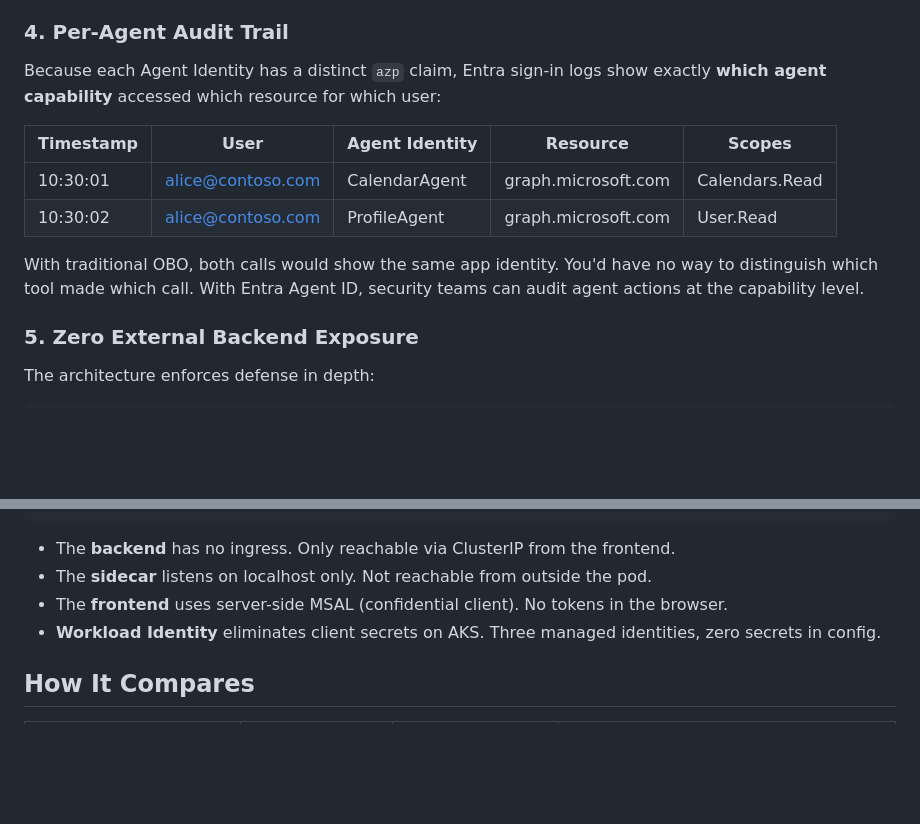
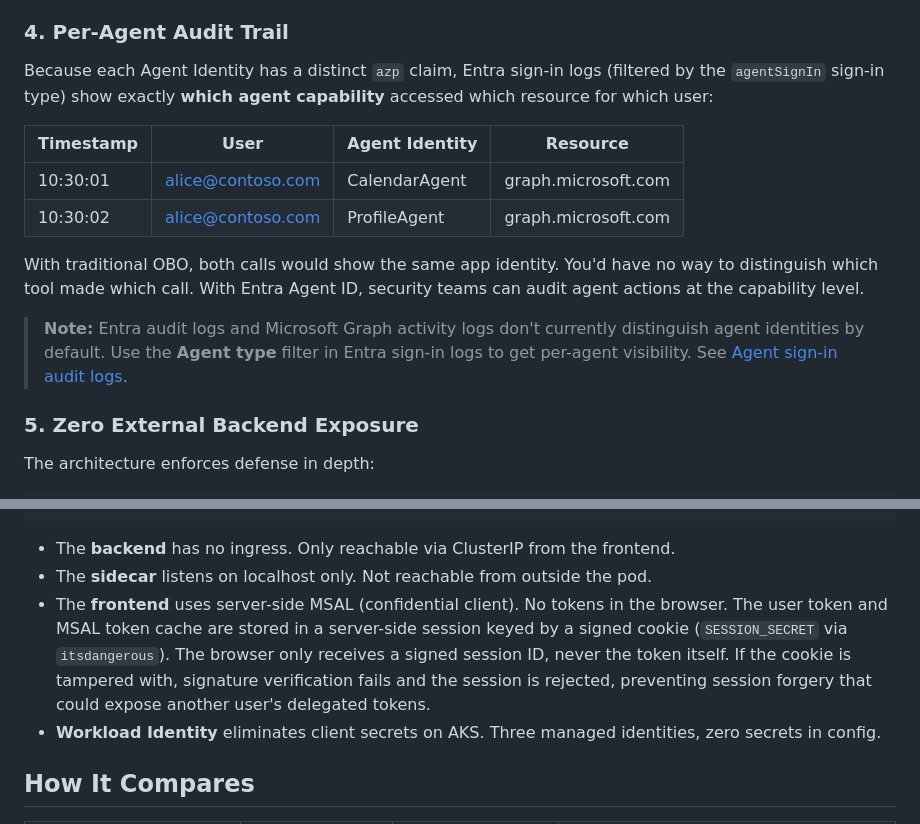
Before and after one commit to eggboy/entra-agentid-aks, a Markdown page: README.md, 2 parts joined by grey strips. GitHub-like rendering; blank space fills up the shorter version.

Commit message:
docs: clarify audit trail and session management in architecture
- Specify use of agentSignIn sign-in type in Entra sign-in logs for per-agent capability visibility
- Update audit trail table to focus on relevant agent/resource data and note scope limitation
- Add explanation for server-side session storage with signed cookie for user and MSAL tokens
- Highlight session forgery prevention mechanism via cookie signature verification
- Reference Agent type filter and official documentation for agent sign-in audit logs

```diff
--- a/README.md
+++ b/README.md
@@ -101,14 +101,16 @@ The `xms_par_app_azp` claim traces back to the **Blueprint App** that minted the
 
 ### 4. Per-Agent Audit Trail
 
-Because each Agent Identity has a distinct `azp` claim, Entra sign-in logs show exactly **which agent capability** accessed which resource for which user:
+Because each Agent Identity has a distinct `azp` claim, Entra sign-in logs (filtered by the `agentSignIn` sign-in type) show exactly **which agent capability** accessed which resource for which user:
 
-| Timestamp | User | Agent Identity | Resource | Scopes |
-|---|---|---|---|---|
-| 10:30:01 | alice@contoso.com | CalendarAgent | graph.microsoft.com | Calendars.Read |
-| 10:30:02 | alice@contoso.com | ProfileAgent | graph.microsoft.com | User.Read |
+| Timestamp | User | Agent Identity | Resource |
+|---|---|---|---|
+| 10:30:01 | alice@contoso.com | CalendarAgent | graph.microsoft.com |
+| 10:30:02 | alice@contoso.com | ProfileAgent | graph.microsoft.com |
 
 With traditional OBO, both calls would show the same app identity. You'd have no way to distinguish which tool made which call. With Entra Agent ID, security teams can audit agent actions at the capability level.
+
+> **Note:** Entra audit logs and Microsoft Graph activity logs don't currently distinguish agent identities by default. Use the **Agent type** filter in Entra sign-in logs to get per-agent visibility. See [Agent sign-in audit logs](https://learn.microsoft.com/entra/agent-id/agent-sign-in-audit-logs).
 
 ### 5. Zero External Backend Exposure
 
@@ -126,7 +128,7 @@ Internet → Ingress → Frontend Pod (MSAL auth, session management)
 
 - The **backend** has no ingress. Only reachable via ClusterIP from the frontend.
 - The **sidecar** listens on localhost only. Not reachable from outside the pod.
-- The **frontend** uses server-side MSAL (confidential client). No tokens in the browser.
+- The **frontend** uses server-side MSAL (confidential client). No tokens in the browser. The user token and MSAL token cache are stored in a server-side session keyed by a signed cookie (`SESSION_SECRET` via `itsdangerous`). The browser only receives a signed session ID, never the token itself. If the cookie is tampered with, signature verification fails and the session is rejected, preventing session forgery that could expose another user's delegated tokens.
 - **Workload Identity** eliminates client secrets on AKS. Three managed identities, zero secrets in config.
 
 ## How It Compares
```
